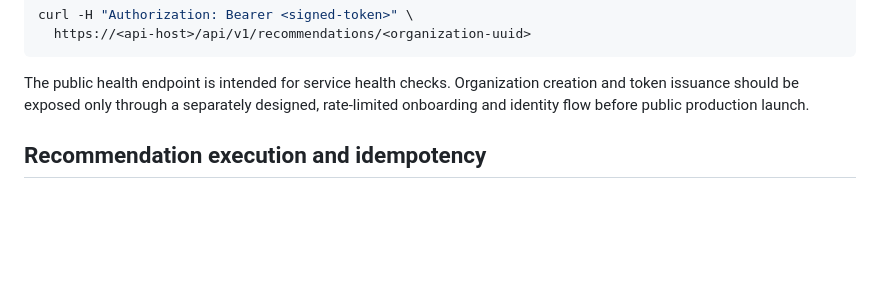
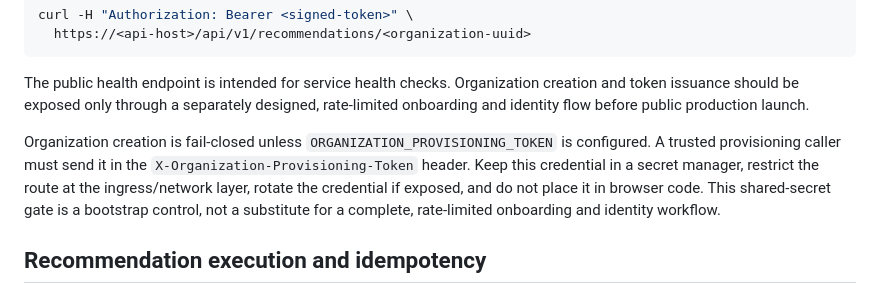
Before and after one commit to GlobalTech638/ai-logistics-platform, a Markdown page: apps/api/README.md, the part around the change. Drawn GitHub-style; blank space fills up the shorter version.

Commit message:
Document organization provisioning gate

````diff
--- a/apps/api/README.md
+++ b/apps/api/README.md
@@ -36,6 +36,8 @@ curl -H "Authorization: Bearer <signed-token>" \
 ```
 
 The public health endpoint is intended for service health checks. Organization creation and token issuance should be exposed only through a separately designed, rate-limited onboarding and identity flow before public production launch.
+
+Organization creation is fail-closed unless `ORGANIZATION_PROVISIONING_TOKEN` is configured. A trusted provisioning caller must send it in the `X-Organization-Provisioning-Token` header. Keep this credential in a secret manager, restrict the route at the ingress/network layer, rotate the credential if exposed, and do not place it in browser code. This shared-secret gate is a bootstrap control, not a substitute for a complete, rate-limited onboarding and identity workflow.
 
 
 ## Recommendation execution and idempotency
````
